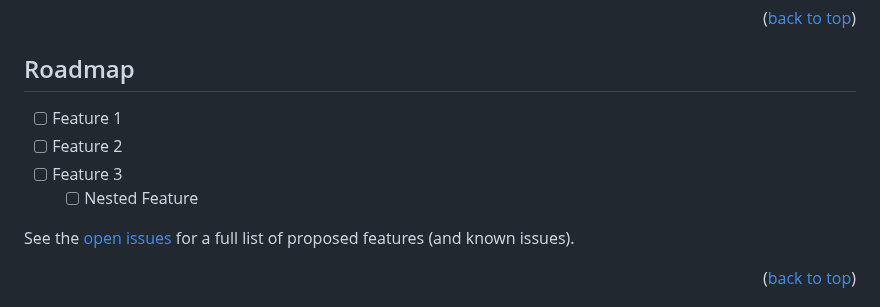
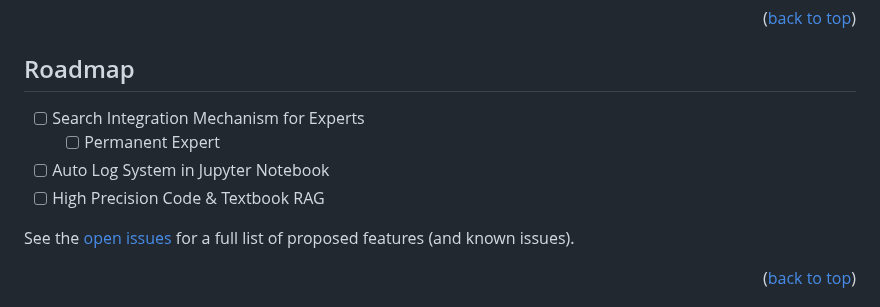
Before and after one commit to kyotoai/SEIMEI, a Markdown page: README.md, the part around the change. Rendered like a GitHub page.

```diff
--- a/README.md
+++ b/README.md
@@ -271,10 +271,10 @@ We are still developing this library. Please wait for it completing soon!
 <!-- ROADMAP -->
 ## Roadmap
 
-- [ ] Feature 1
-- [ ] Feature 2
-- [ ] Feature 3
-    - [ ] Nested Feature
+- [ ] Search Integration Mechanism for Experts
+  - [ ] Permanent Expert
+- [ ] Auto Log System in Jupyter Notebook
+- [ ] High Precision Code & Textbook RAG
 
 See the [open issues](https://github.com/github_username/repo_name/issues) for a full list of proposed features (and known issues).
 
```
